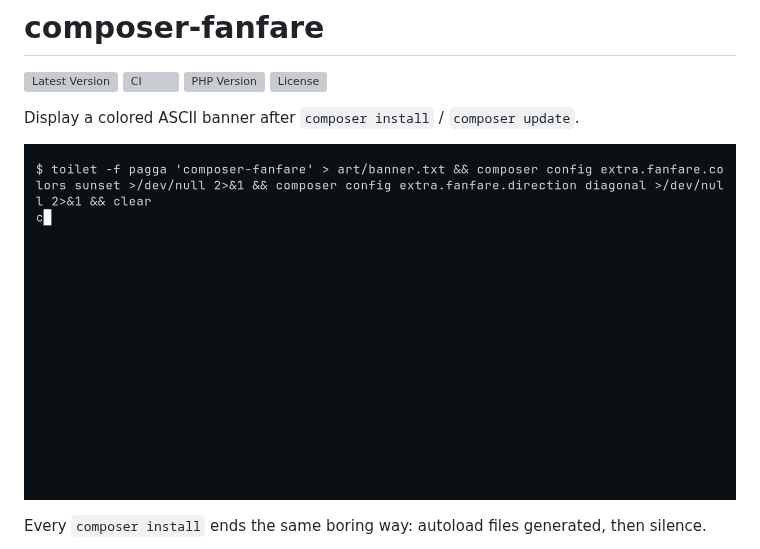
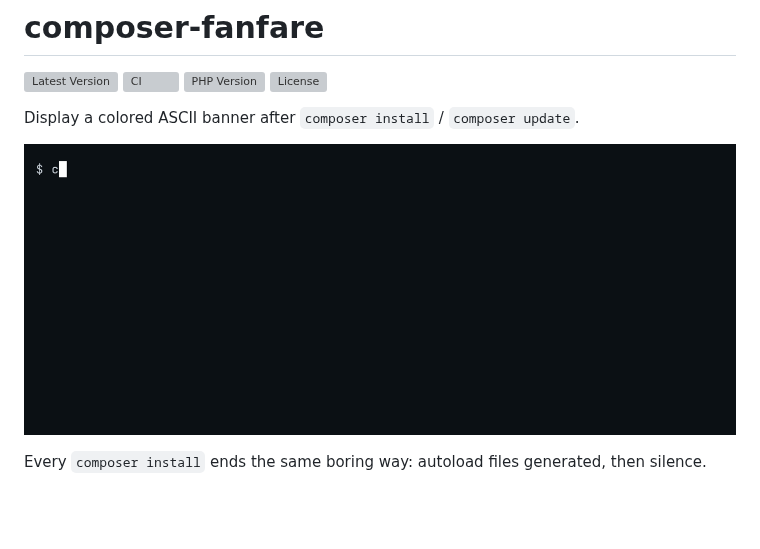
Before and after one commit to wazum/composer-fanfare, a Markdown page: README.md, the part around the change. Drawn GitHub-style; pictures changed too: art/demo.gif; blank space fills up the shorter version; grey boxes are pictures that could not be loaded.

Commit message:
Refresh demo gif: random colors, all directions and animations

```diff
--- a/README.md
+++ b/README.md
@@ -7,7 +7,7 @@
 
 Display a colored ASCII banner after `composer install` / `composer update`.
 
-![composer-fanfare in action](art/demo.gif?v=5)
+![composer-fanfare in action](art/demo.gif?v=7)
 
 Every `composer install` ends the same boring way: autoload files generated, then silence.
 
```
Also changed, not shown: 1 other file.
